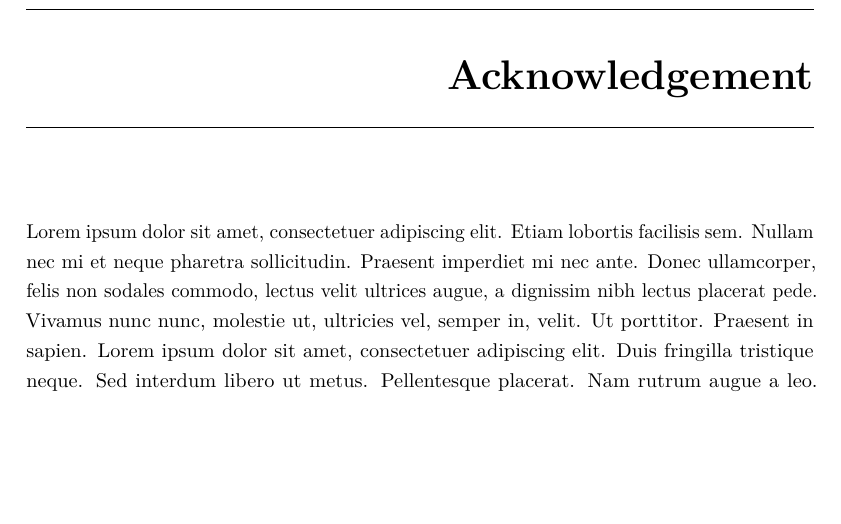
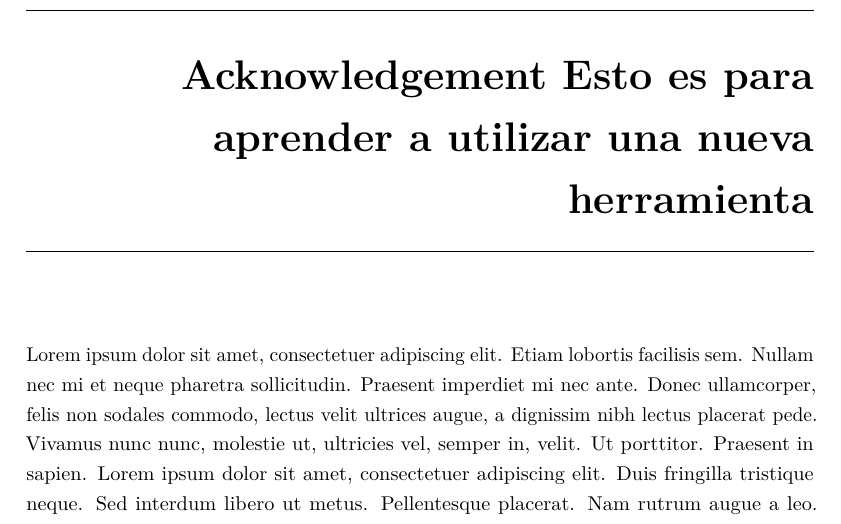
Before and after one commit to Rod-J-Bot/Libro_IFOP, a LaTeX book (book.tex, which reads FrontMatter/acknowledgement.tex): part of page 11 of 45, cut at the place of the change, the shorter picture padded with empty space. Compiled offline with pdfLaTeX.

Commit message:
Agradecimientos
Esto es para aprender a utilizar una nueva herramienta

```diff
--- a/FrontMatter/acknowledgement.tex
+++ b/FrontMatter/acknowledgement.tex
@@ -1,4 +1,4 @@
-\chapter*{Acknowledgement}
+\chapter*{Acknowledgement Esto es para aprender a utilizar una nueva herramienta}
 
 \Blindtext
 
```
Also changed, not shown: 1 other file.
